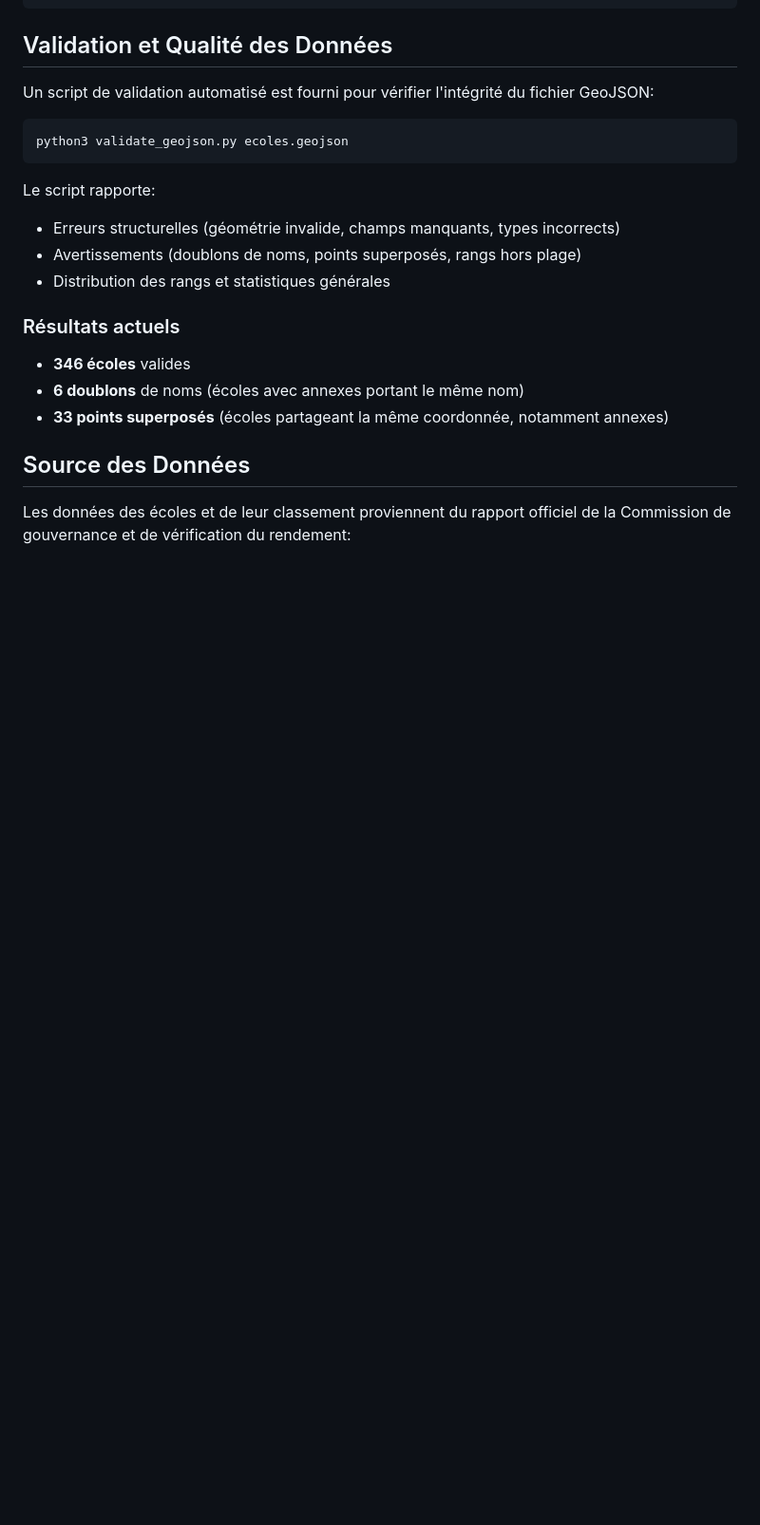
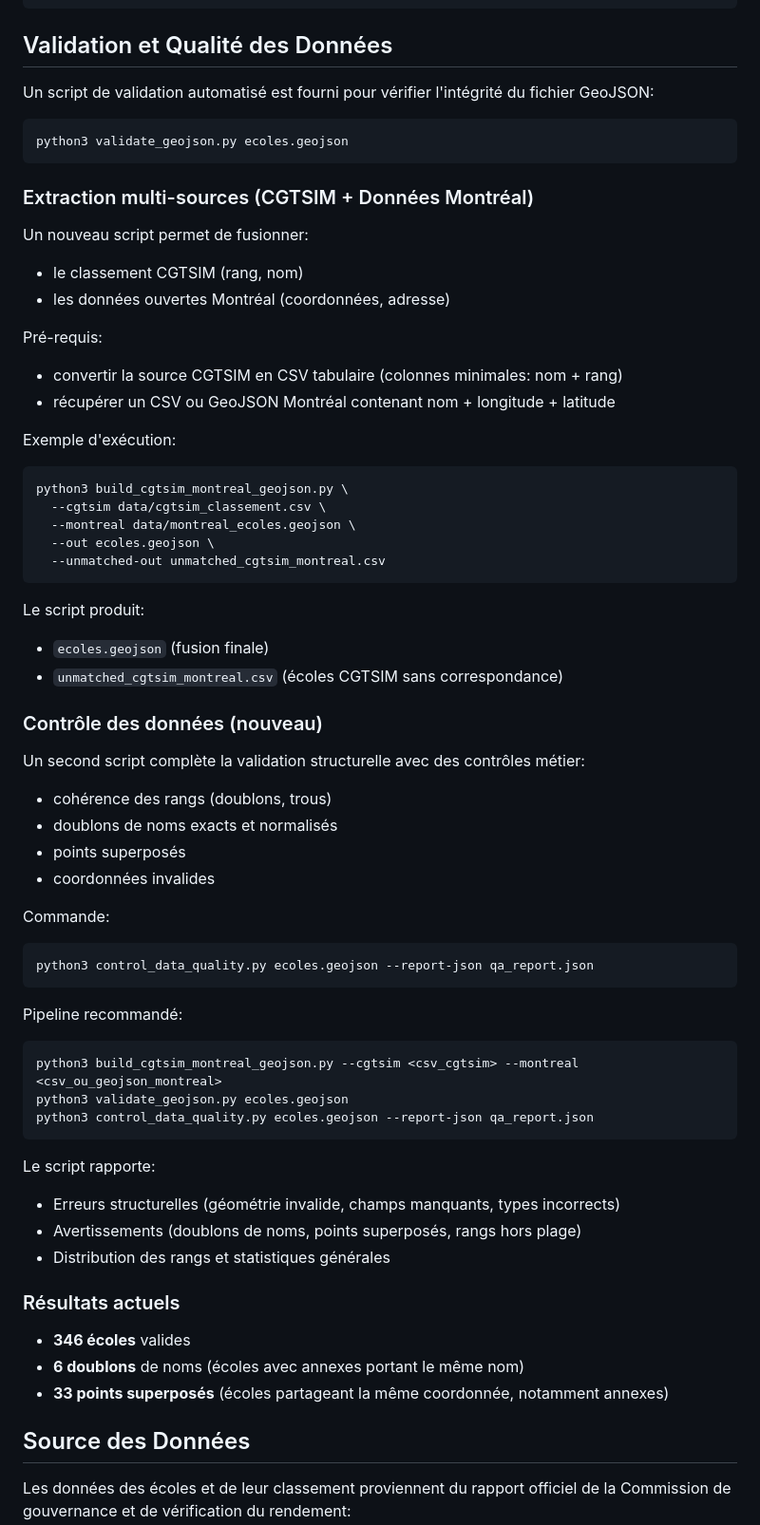
Before and after one commit to ghassen98/classement-ecoles-montreal, a Markdown page: README.md, the part around the change. Shown at 95% size. GitHub-like rendering; blank space fills up the shorter version.

Commit message:
add extraction scripts

````diff
--- a/README.md
+++ b/README.md
@@ -63,6 +63,52 @@ Un script de validation automatisé est fourni pour vérifier l'intégrité du f
 python3 validate_geojson.py ecoles.geojson
 ```
 
+### Extraction multi-sources (CGTSIM + Données Montréal)
+
+Un nouveau script permet de fusionner:
+- le classement CGTSIM (rang, nom)
+- les données ouvertes Montréal (coordonnées, adresse)
+
+Pré-requis:
+- convertir la source CGTSIM en CSV tabulaire (colonnes minimales: nom + rang)
+- récupérer un CSV ou GeoJSON Montréal contenant nom + longitude + latitude
+
+Exemple d'exécution:
+
+```bash
+python3 build_cgtsim_montreal_geojson.py \
+  --cgtsim data/cgtsim_classement.csv \
+  --montreal data/montreal_ecoles.geojson \
+  --out ecoles.geojson \
+  --unmatched-out unmatched_cgtsim_montreal.csv
+```
+
+Le script produit:
+- `ecoles.geojson` (fusion finale)
+- `unmatched_cgtsim_montreal.csv` (écoles CGTSIM sans correspondance)
+
+### Contrôle des données (nouveau)
+
+Un second script complète la validation structurelle avec des contrôles métier:
+- cohérence des rangs (doublons, trous)
+- doublons de noms exacts et normalisés
+- points superposés
+- coordonnées invalides
+
+Commande:
+
+```bash
+python3 control_data_quality.py ecoles.geojson --report-json qa_report.json
+```
+
+Pipeline recommandé:
+
+```bash
+python3 build_cgtsim_montreal_geojson.py --cgtsim <csv_cgtsim> --montreal <csv_ou_geojson_montreal>
+python3 validate_geojson.py ecoles.geojson
+python3 control_data_quality.py ecoles.geojson --report-json qa_report.json
+```
+
 Le script rapporte:
 - Erreurs structurelles (géométrie invalide, champs manquants, types incorrects)
 - Avertissements (doublons de noms, points superposés, rangs hors plage)
````
